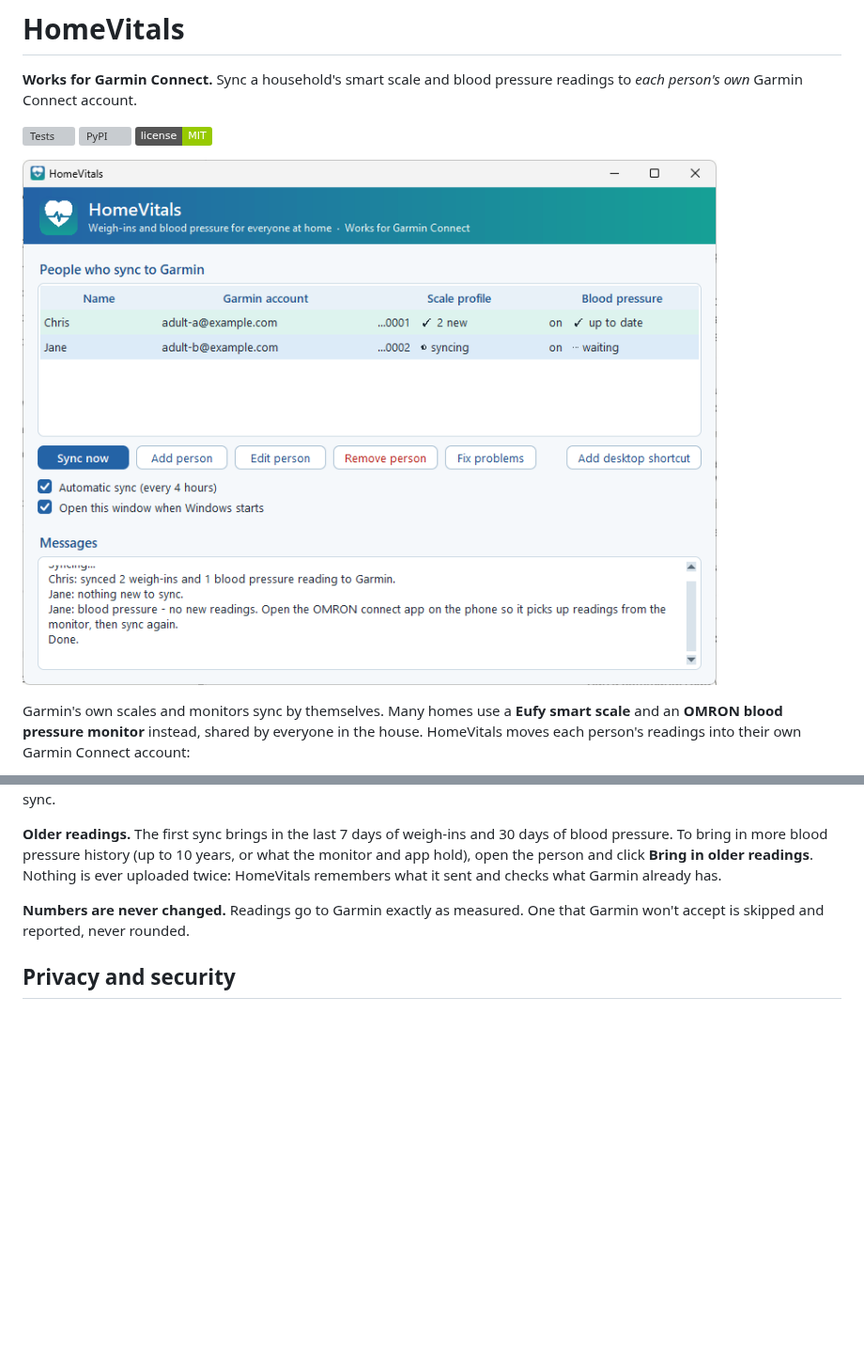
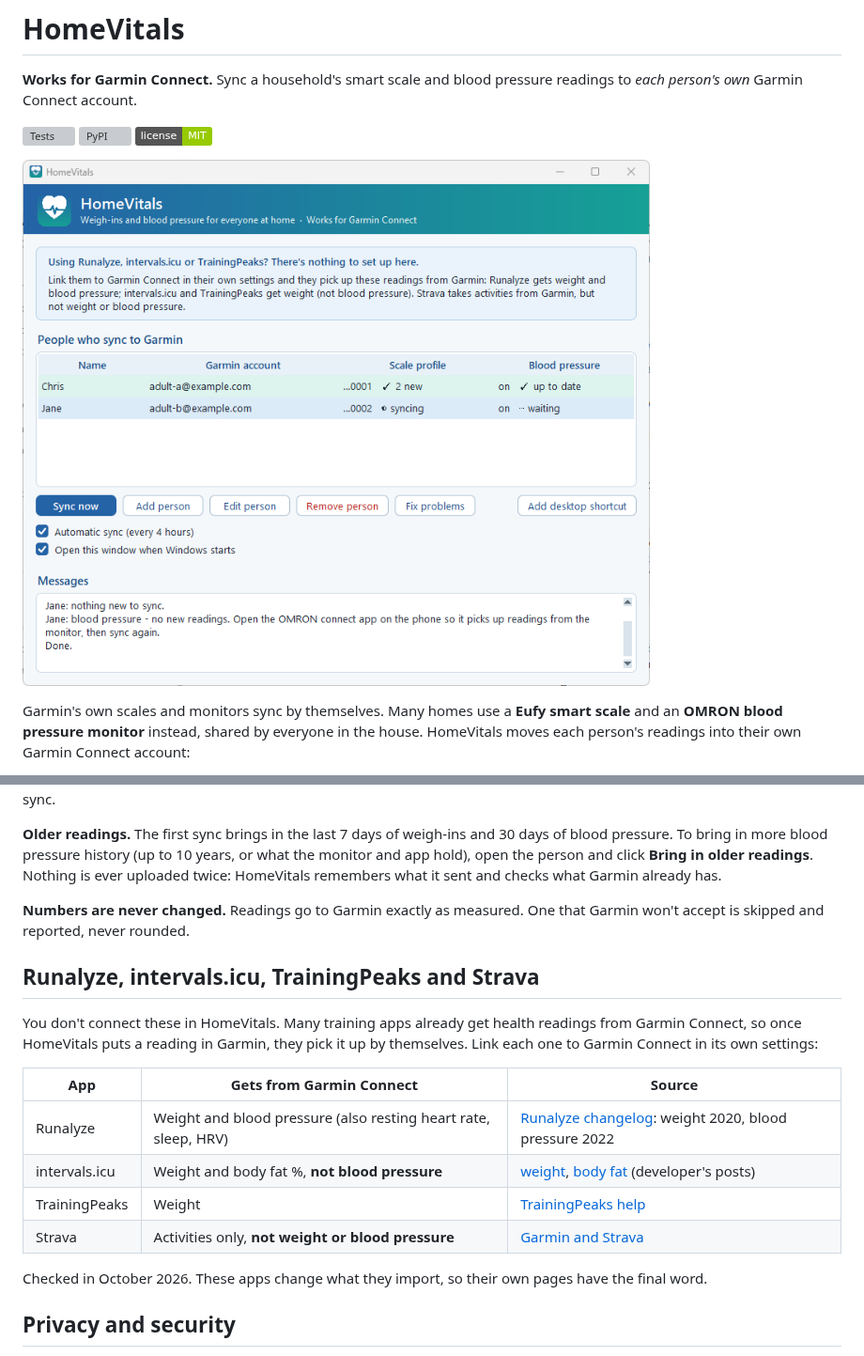
Before and after one commit to smithbuilt/homevitals, a Markdown page: README.md, 2 parts joined by grey strips. Shown at 94% size. GitHub-like rendering; pictures changed too: docs/screenshots/main-window.png; badges without logos; blank space fills up the shorter version; grey boxes are pictures that could not be loaded.

```diff
--- a/README.md
+++ b/README.md
@@ -64,6 +64,19 @@ Then click **Sync now**, and tick **Automatic sync (every 4 hours)**. While a sy
 
 **Numbers are never changed.** Readings go to Garmin exactly as measured. One that Garmin won't accept is skipped and reported, never rounded.
 
+## Runalyze, intervals.icu, TrainingPeaks and Strava
+
+You don't connect these in HomeVitals. Many training apps already get health readings from Garmin Connect, so once HomeVitals puts a reading in Garmin, they pick it up by themselves. Link each one to Garmin Connect in its own settings:
+
+| App | Gets from Garmin Connect | Source |
+|---|---|---|
+| Runalyze | Weight and blood pressure (also resting heart rate, sleep, HRV) | [Runalyze changelog](https://runalyze.com/changelog?_locale=en): weight 2020, blood pressure 2022 |
+| intervals.icu | Weight and body fat %, **not blood pressure** | [weight](https://forum.intervals.icu/t/garmin-health-snapshots-supported/9150), [body fat](https://forum.intervals.icu/t/body-fat-from-garmin-now-supported/108339) (developer's posts) |
+| TrainingPeaks | Weight | [TrainingPeaks help](https://help.trainingpeaks.com/hc/en-us/articles/204070864) |
+| Strava | Activities only, **not weight or blood pressure** | [Garmin and Strava](https://support.strava.com/hc/en-us/articles/216918057-Garmin-and-Strava) |
+
+Checked in October 2026. These apps change what they import, so their own pages have the final word.
+
 ## Privacy and security
 
 - Everything runs on your own computer. HomeVitals talks only to Eufy, OMRON and Garmin, with the accounts you give it.
```
Also changed, not shown: CHANGELOG.md (+5 -0 lines), 6 other files.
